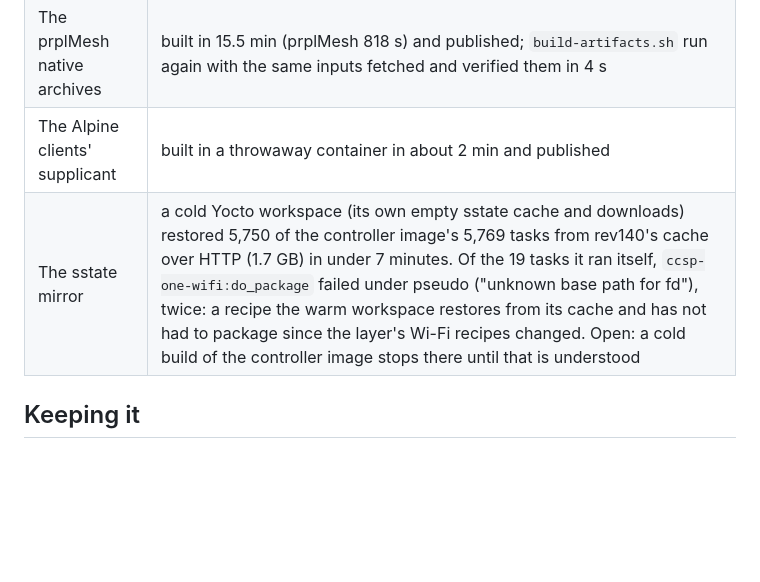
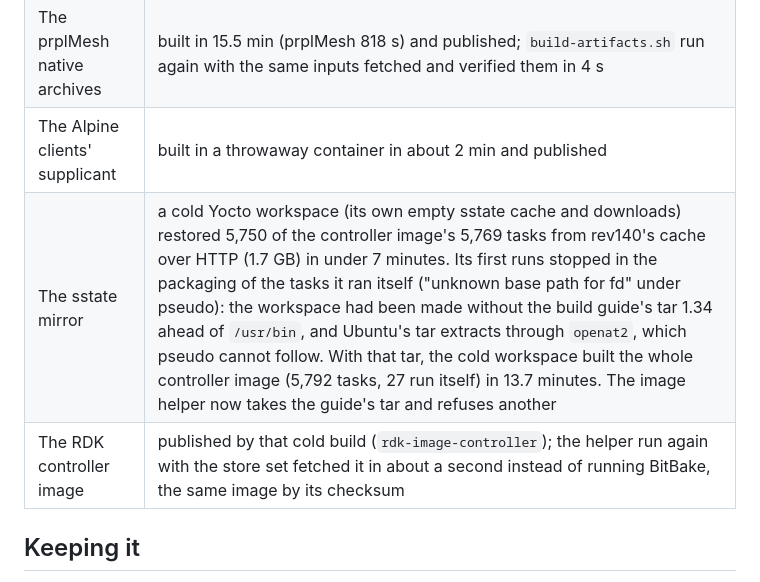
Before and after one commit to boardfarmdevs/easymesh-labs, a Markdown page: docs/reference/artifact-store.md, the part around the change. GitHub-like rendering; blank space fills up the shorter version.

```diff
--- a/docs/reference/artifact-store.md
+++ b/docs/reference/artifact-store.md
@@ -59,7 +59,8 @@ On rev140, 3 and 4 October 2026:
 | The RDK base VM image | published in 612 s (3.1 GiB, compressed); fetched over HTTP and imported in under 85 s by the next build, which skipped 20 minutes of base stages |
 | The prplMesh native archives | built in 15.5 min (prplMesh 818 s) and published; `build-artifacts.sh` run again with the same inputs fetched and verified them in 4 s |
 | The Alpine clients' supplicant | built in a throwaway container in about 2 min and published |
-| The sstate mirror | a cold Yocto workspace (its own empty sstate cache and downloads) restored 5,750 of the controller image's 5,769 tasks from rev140's cache over HTTP (1.7 GB) in under 7 minutes. Of the 19 tasks it ran itself, `ccsp-one-wifi:do_package` failed under pseudo ("unknown base path for fd"), twice: a recipe the warm workspace restores from its cache and has not had to package since the layer's Wi-Fi recipes changed. Open: a cold build of the controller image stops there until that is understood |
+| The sstate mirror | a cold Yocto workspace (its own empty sstate cache and downloads) restored 5,750 of the controller image's 5,769 tasks from rev140's cache over HTTP (1.7 GB) in under 7 minutes. Its first runs stopped in the packaging of the tasks it ran itself ("unknown base path for fd" under pseudo): the workspace had been made without the build guide's tar 1.34 ahead of `/usr/bin`, and Ubuntu's tar extracts through `openat2`, which pseudo cannot follow. With that tar, the cold workspace built the whole controller image (5,792 tasks, 27 run itself) in 13.7 minutes. The image helper now takes the guide's tar and refuses another |
+| The RDK controller image | published by that cold build (`rdk-image-controller`); the helper run again with the store set fetched it in about a second instead of running BitBake, the same image by its checksum |
 
 ## Keeping it
 
```
Also changed, not shown: docs/project/proposals.md (+1 -1 lines), docs/proposals/faster-labs.md (+8 -4 lines).
